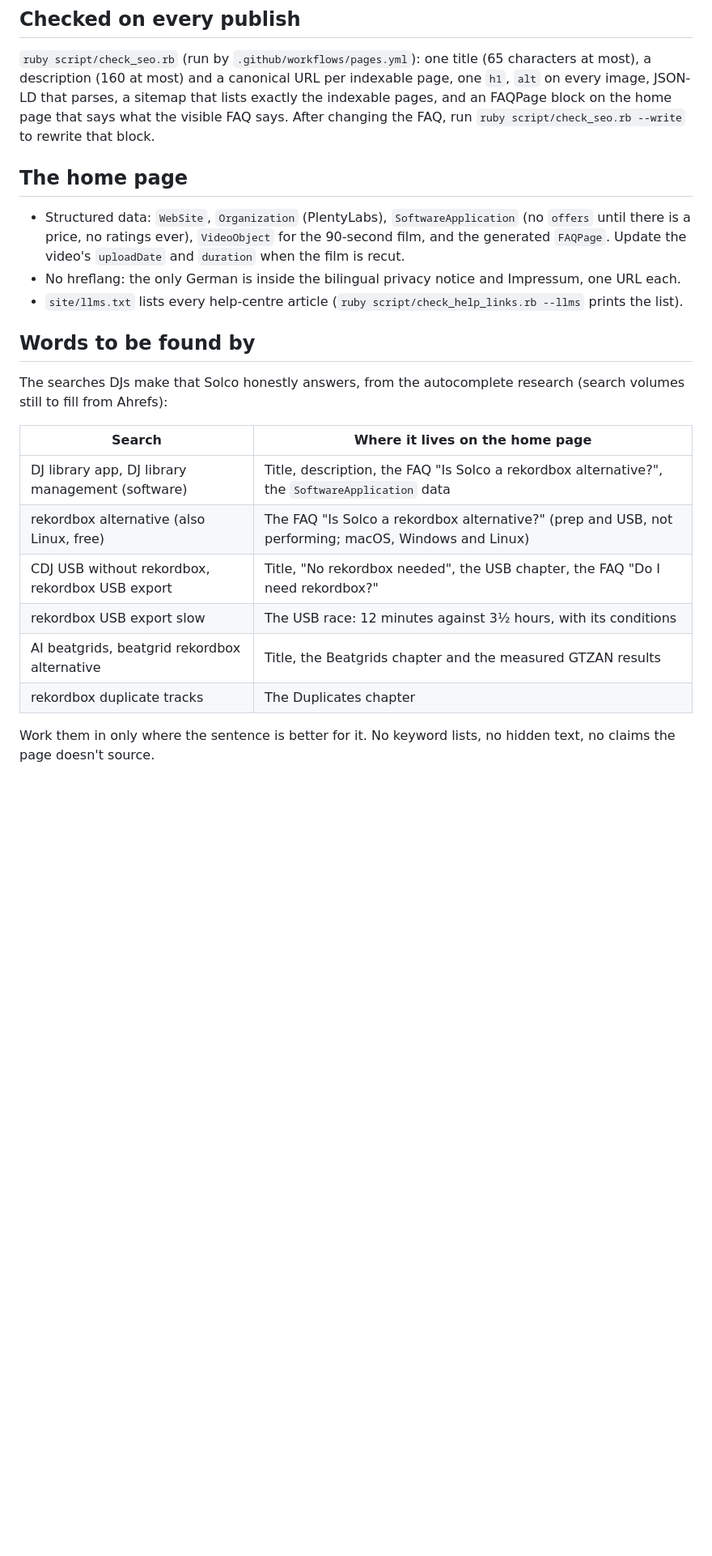
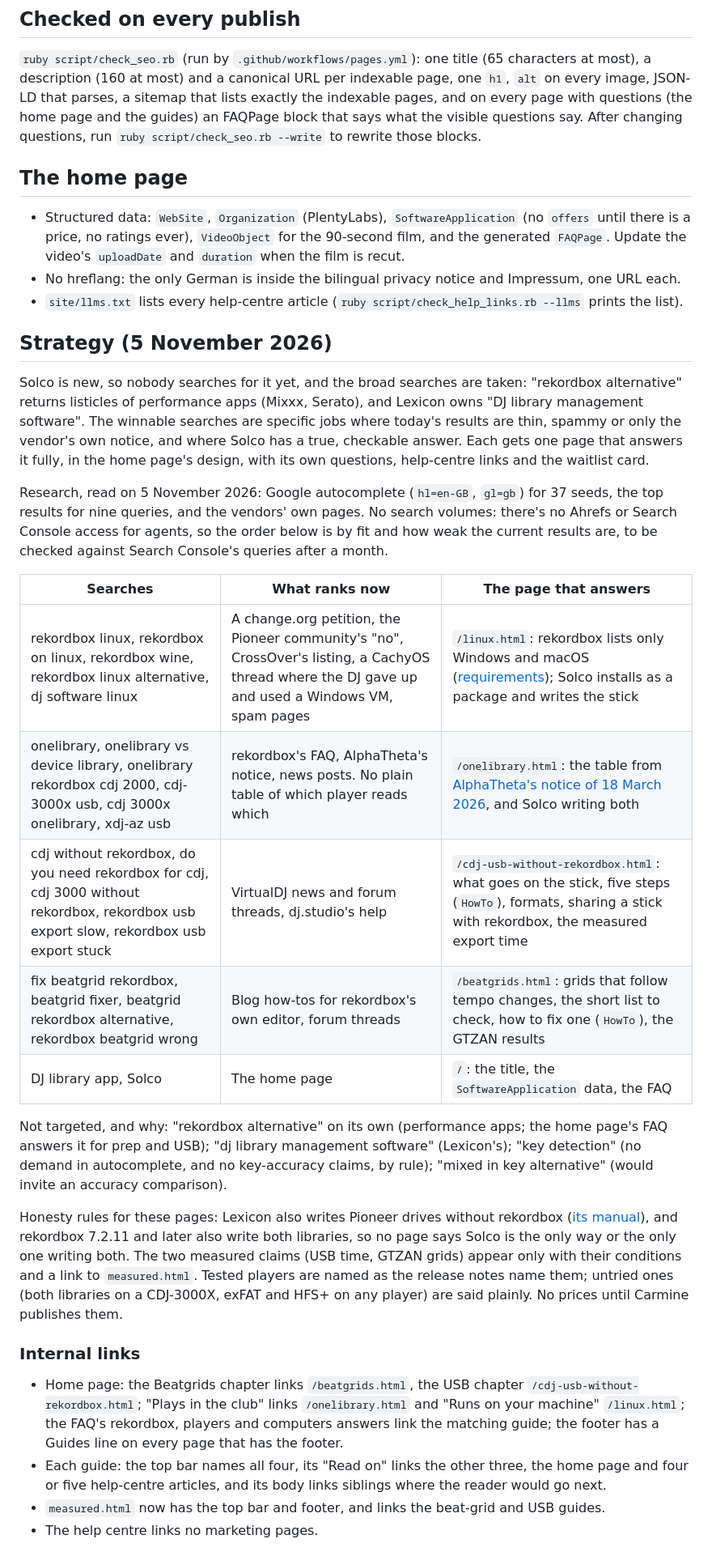
Before and after one commit to crmne/solco-site, a Markdown page: docs/seo.md, the part around one of its changes. Shown at 81% size. Drawn GitHub-style; blank space fills up the shorter version.

Commit message:
Write down the search strategy: the searches each guide answers, links, structured data and what to measure

```diff
--- a/docs/seo.md
+++ b/docs/seo.md
@@ -9,9 +9,10 @@ is on the `seo-comparisons` branch in `docs/seo-comparisons/`.
 `ruby script/check_seo.rb` (run by `.github/workflows/pages.yml`): one
 title (65 characters at most), a description (160 at most) and a canonical
 URL per indexable page, one `h1`, `alt` on every image, JSON-LD that parses,
-a sitemap that lists exactly the indexable pages, and an FAQPage block on the
-home page that says what the visible FAQ says. After changing the FAQ, run
-`ruby script/check_seo.rb --write` to rewrite that block.
+a sitemap that lists exactly the indexable pages, and on every page with
+questions (the home page and the guides) an FAQPage block that says what the
+visible questions say. After changing questions, run
+`ruby script/check_seo.rb --write` to rewrite those blocks.
 
 ## The home page
 
@@ -24,19 +25,56 @@ home page that says what the visible FAQ says. After changing the FAQ, run
 - `site/llms.txt` lists every help-centre article
   (`ruby script/check_help_links.rb --llms` prints the list).
 
-## Words to be found by
+## Strategy (5 November 2026)
 
-The searches DJs make that Solco honestly answers, from the autocomplete
-research (search volumes still to fill from Ahrefs):
+Solco is new, so nobody searches for it yet, and the broad searches are
+taken: "rekordbox alternative" returns listicles of performance apps (Mixxx,
+Serato), and Lexicon owns "DJ library management software". The winnable
+searches are specific jobs where today's results are thin, spammy or only
+the vendor's own notice, and where Solco has a true, checkable answer.
+Each gets one page that answers it fully, in the home page's design, with
+its own questions, help-centre links and the waitlist card.
 
-| Search | Where it lives on the home page |
-| --- | --- |
-| DJ library app, DJ library management (software) | Title, description, the FAQ "Is Solco a rekordbox alternative?", the `SoftwareApplication` data |
-| rekordbox alternative (also Linux, free) | The FAQ "Is Solco a rekordbox alternative?" (prep and USB, not performing; macOS, Windows and Linux) |
-| CDJ USB without rekordbox, rekordbox USB export | Title, "No rekordbox needed", the USB chapter, the FAQ "Do I need rekordbox?" |
-| rekordbox USB export slow | The USB race: 12 minutes against 3½ hours, with its conditions |
-| AI beatgrids, beatgrid rekordbox alternative | Title, the Beatgrids chapter and the measured GTZAN results |
-| rekordbox duplicate tracks | The Duplicates chapter |
+Research, read on 5 November 2026: Google autocomplete (`hl=en-GB`,
+`gl=gb`) for 37 seeds, the top results for nine queries, and the vendors'
+own pages. No search volumes: there's no Ahrefs or Search Console access
+for agents, so the order below is by fit and how weak the current results
+are, to be checked against Search Console's queries after a month.
 
-Work them in only where the sentence is better for it. No keyword lists, no
-hidden text, no claims the page doesn't source.
+| Searches | What ranks now | The page that answers |
+| --- | --- | --- |
+| rekordbox linux, rekordbox on linux, rekordbox wine, rekordbox linux alternative, dj software linux | A change.org petition, the Pioneer community's "no", CrossOver's listing, a CachyOS thread where the DJ gave up and used a Windows VM, spam pages | `/linux.html`: rekordbox lists only Windows and macOS ([requirements](https://rekordbox.com/en/download/#system)); Solco installs as a package and writes the stick |
+| onelibrary, onelibrary vs device library, onelibrary rekordbox cdj 2000, cdj-3000x usb, cdj 3000x onelibrary, xdj-az usb | rekordbox's FAQ, AlphaTheta's notice, news posts. No plain table of which player reads which | `/onelibrary.html`: the table from [AlphaTheta's notice of 18 March 2026](https://alphatheta.com/en/information/important-notice-for-customers-using-usb-devices-with-our-dj-equipment/), and Solco writing both |
+| cdj without rekordbox, do you need rekordbox for cdj, cdj 3000 without rekordbox, rekordbox usb export slow, rekordbox usb export stuck | VirtualDJ news and forum threads, dj.studio's help | `/cdj-usb-without-rekordbox.html`: what goes on the stick, five steps (`HowTo`), formats, sharing a stick with rekordbox, the measured export time |
+| fix beatgrid rekordbox, beatgrid fixer, beatgrid rekordbox alternative, rekordbox beatgrid wrong | Blog how-tos for rekordbox's own editor, forum threads | `/beatgrids.html`: grids that follow tempo changes, the short list to check, how to fix one (`HowTo`), the GTZAN results |
+| DJ library app, Solco | The home page | `/`: the title, the `SoftwareApplication` data, the FAQ |
+
+Not targeted, and why: "rekordbox alternative" on its own (performance
+apps; the home page's FAQ answers it for prep and USB); "dj library
+management software" (Lexicon's); "key detection" (no demand in
+autocomplete, and no key-accuracy claims, by rule); "mixed in key
+alternative" (would invite an accuracy comparison).
+
+Honesty rules for these pages: Lexicon also writes Pioneer drives without
+rekordbox ([its manual](https://www.lexicondj.com/manual/sync-to-pioneer-usb)),
+and rekordbox 7.2.11 and later also write both libraries, so no page says
+Solco is the only way or the only one writing both. The two measured
+claims (USB time, GTZAN grids) appear only with their conditions and a link
+to `measured.html`. Tested players are named as the release notes name
+them; untried ones (both libraries on a CDJ-3000X, exFAT and HFS+ on any
+player) are said plainly. No prices until Carmine publishes them.
+
+### Internal links
+
+- Home page: the Beatgrids chapter links `/beatgrids.html`, the USB
+  chapter `/cdj-usb-without-rekordbox.html`; "Plays in the club" links
+  `/onelibrary.html` and "Runs on your machine" `/linux.html`; the FAQ's
+  rekordbox, players and computers answers link the matching guide; the
+  footer has a Guides line on every page that has the footer.
+- Each guide: the top bar names all four, its "Read on" links the other
+  three, the home page and four or five help-centre articles, and its
+  body links siblings where the reader would go next.
+- `measured.html` now has the top bar and footer, and links the beat-grid
+  and USB guides.
+- The help centre links no marketing pages.
+
```
Also changed, not shown: other parts of docs/seo.md (+45 -0 lines).
